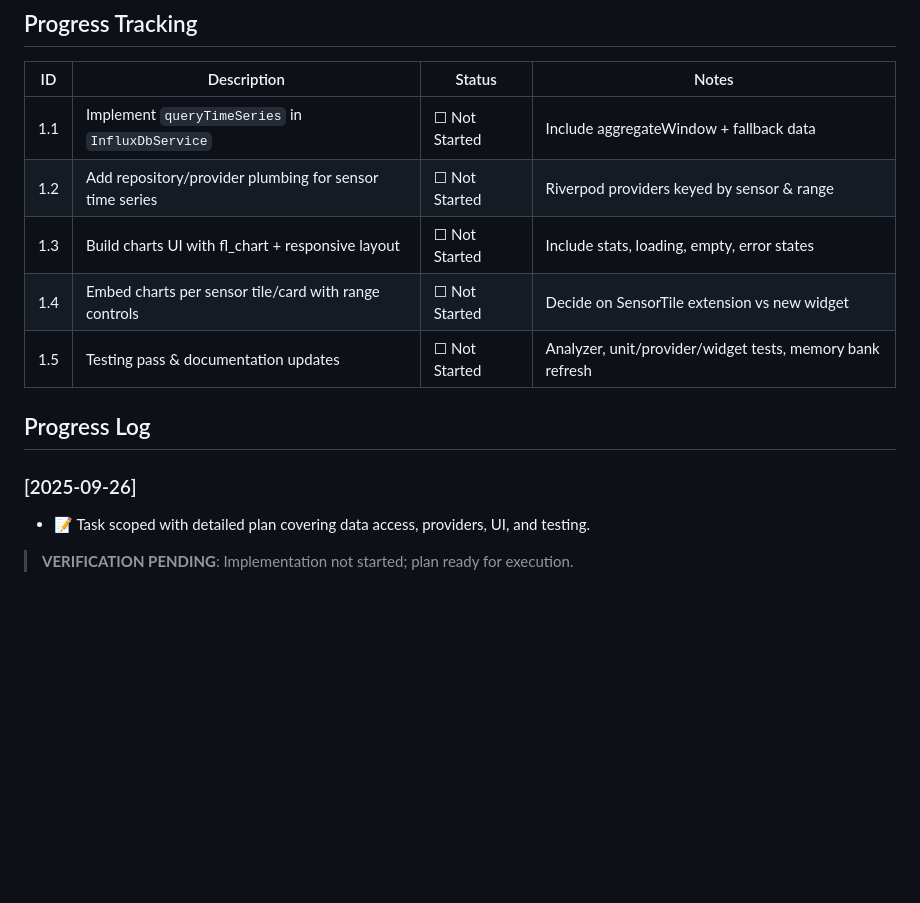
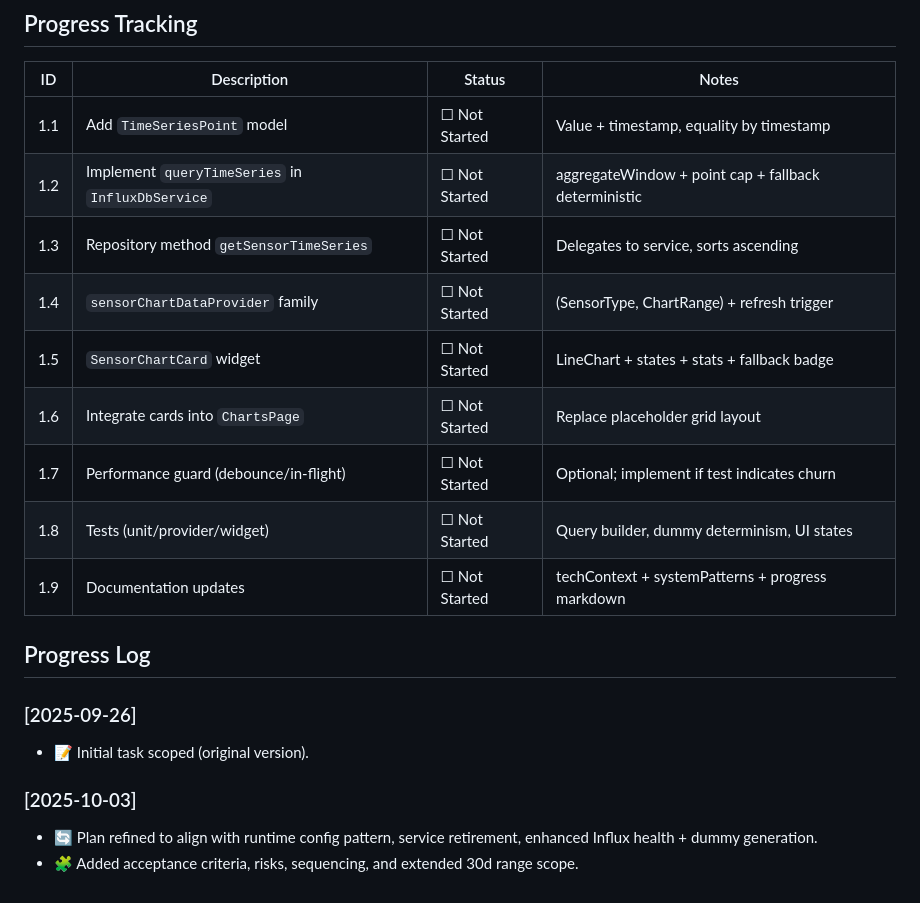
Before and after one commit to BBowdon00/Hydroponic_Monitor, a Markdown page: memory-bank/tasks/TASK011-charts-page.md, the part around one of its changes. Drawn GitHub-style; blank space fills up the shorter version.

```diff
--- a/memory-bank/tasks/TASK011-charts-page.md
+++ b/memory-bank/tasks/TASK011-charts-page.md
@@ -48,14 +103,20 @@ Plan how to deliver a fully functional Charts page where each sensor tile render
 ## Progress Tracking
 | ID | Description | Status | Notes |
 |----|-------------|--------|-------|
-| 1.1 | Implement `queryTimeSeries` in `InfluxDbService` | ☐ Not Started | Include aggregateWindow + fallback data |
-| 1.2 | Add repository/provider plumbing for sensor time series | ☐ Not Started | Riverpod providers keyed by sensor & range |
-| 1.3 | Build charts UI with fl_chart + responsive layout | ☐ Not Started | Include stats, loading, empty, error states |
-| 1.4 | Embed charts per sensor tile/card with range controls | ☐ Not Started | Decide on SensorTile extension vs new widget |
-| 1.5 | Testing pass & documentation updates | ☐ Not Started | Analyzer, unit/provider/widget tests, memory bank refresh |
+| 1.1 | Add `TimeSeriesPoint` model | ☐ Not Started | Value + timestamp, equality by timestamp |
+| 1.2 | Implement `queryTimeSeries` in `InfluxDbService` | ☐ Not Started | aggregateWindow + point cap + fallback deterministic |
+| 1.3 | Repository method `getSensorTimeSeries` | ☐ Not Started | Delegates to service, sorts ascending |
+| 1.4 | `sensorChartDataProvider` family | ☐ Not Started | (SensorType, ChartRange) + refresh trigger |
+| 1.5 | `SensorChartCard` widget | ☐ Not Started | LineChart + states + stats + fallback badge |
+| 1.6 | Integrate cards into `ChartsPage` | ☐ Not Started | Replace placeholder grid layout |
+| 1.7 | Performance guard (debounce/in-flight) | ☐ Not Started | Optional; implement if test indicates churn |
+| 1.8 | Tests (unit/provider/widget) | ☐ Not Started | Query builder, dummy determinism, UI states |
+| 1.9 | Documentation updates | ☐ Not Started | techContext + systemPatterns + progress markdown |
 
 ## Progress Log
 ### [2025-09-26]
-- 📝 Task scoped with detailed plan covering data access, providers, UI, and testing.
+- 📝 Initial task scoped (original version).
 
-> **VERIFICATION PENDING**: Implementation not started; plan ready for execution.
+### [2025-10-03]
+- 🔄 Plan refined to align with runtime config pattern, service retirement, enhanced Influx health + dummy generation.
+- 🧩 Added acceptance criteria, risks, sequencing, and extended 30d range scope.
```
Also changed, not shown: other parts of memory-bank/tasks/TASK011-charts-page.md (+85 -30 lines).
